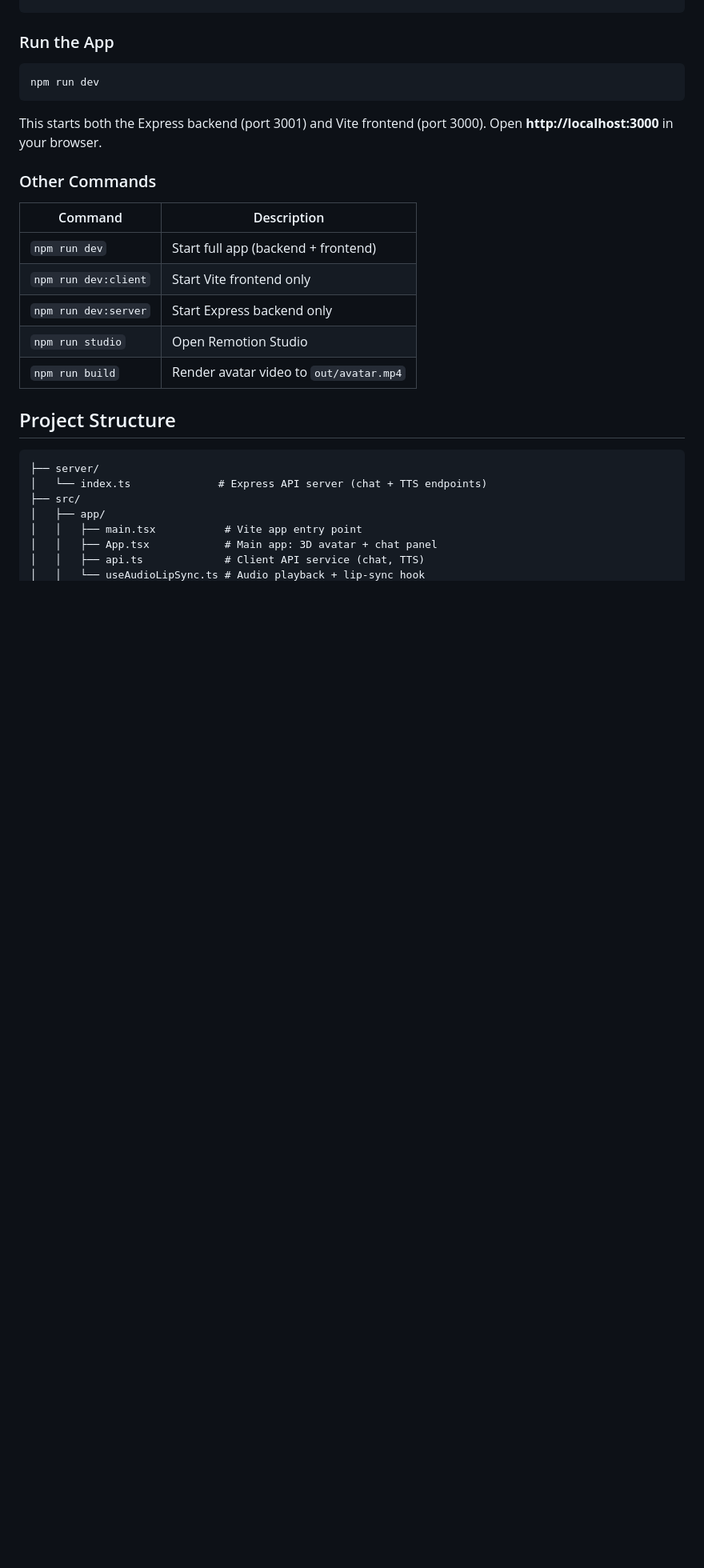
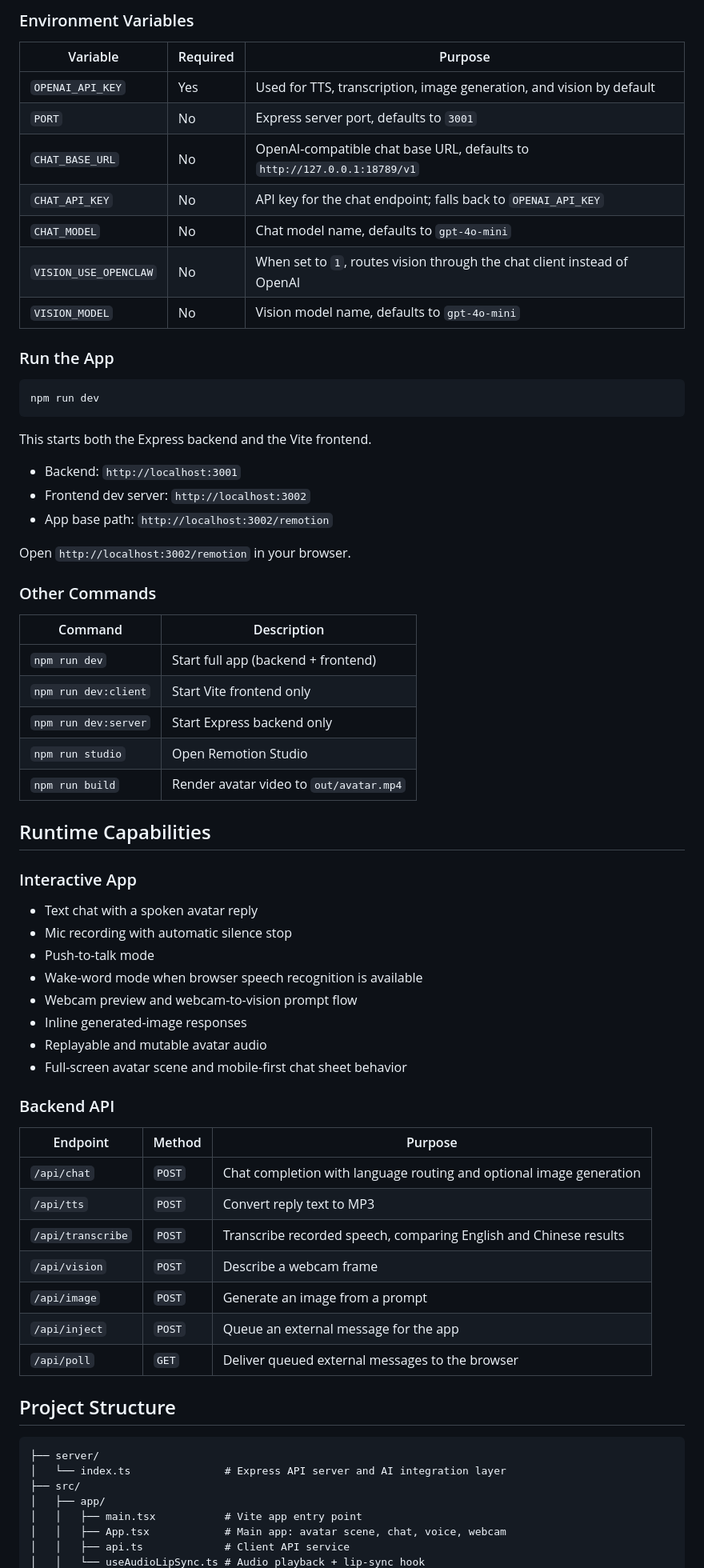
Before and after one commit to kenken64/remotion-3d-AI-avatar, a Markdown page: README.md, the part around one of its changes. Shown at 80% size. Rendered like a GitHub page; blank space fills up the shorter version.

Commit message:
Update README for current app behavior

````diff
--- a/README.md
+++ b/README.md
@@ -50,4 +64,16 @@ OPENAI_API_KEY=sk-your-openai-api-key
 ```
+
+### Environment Variables
+
+| Variable | Required | Purpose |
+|---------|----------|---------|
+| `OPENAI_API_KEY` | Yes | Used for TTS, transcription, image generation, and vision by default |
+| `PORT` | No | Express server port, defaults to `3001` |
+| `CHAT_BASE_URL` | No | OpenAI-compatible chat base URL, defaults to `http://127.0.0.1:18789/v1` |
+| `CHAT_API_KEY` | No | API key for the chat endpoint; falls back to `OPENAI_API_KEY` |
+| `CHAT_MODEL` | No | Chat model name, defaults to `gpt-4o-mini` |
+| `VISION_USE_OPENCLAW` | No | When set to `1`, routes vision through the chat client instead of OpenAI |
+| `VISION_MODEL` | No | Vision model name, defaults to `gpt-4o-mini` |
 
 ### Run the App
 
@@ -55,7 +81,13 @@ OPENAI_API_KEY=sk-your-openai-api-key
 npm run dev
 ```
 
-This starts both the Express backend (port 3001) and Vite frontend (port 3000). Open **http://localhost:3000** in your browser.
+This starts both the Express backend and the Vite frontend.
+
+- Backend: `http://localhost:3001`
+- Frontend dev server: `http://localhost:3002`
+- App base path: `http://localhost:3002/remotion`
+
+Open `http://localhost:3002/remotion` in your browser.
 
 ### Other Commands
 
@@ -67,14 +99,39 @@ This starts both the Express backend (port 3001) and Vite frontend (port 3000).
 | `npm run studio` | Open Remotion Studio |
 | `npm run build` | Render avatar video to `out/avatar.mp4` |
 
+## Runtime Capabilities
+
+### Interactive App
+
+- Text chat with a spoken avatar reply
+- Mic recording with automatic silence stop
+- Push-to-talk mode
+- Wake-word mode when browser speech recognition is available
+- Webcam preview and webcam-to-vision prompt flow
+- Inline generated-image responses
+- Replayable and mutable avatar audio
+- Full-screen avatar scene and mobile-first chat sheet behavior
+
+### Backend API
+
+| Endpoint | Method | Purpose |
+|---------|--------|---------|
+| `/api/chat` | `POST` | Chat completion with language routing and optional image generation |
+| `/api/tts` | `POST` | Convert reply text to MP3 |
+| `/api/transcribe` | `POST` | Transcribe recorded speech, comparing English and Chinese results |
+| `/api/vision` | `POST` | Describe a webcam frame |
+| `/api/image` | `POST` | Generate an image from a prompt |
+| `/api/inject` | `POST` | Queue an external message for the app |
+| `/api/poll` | `GET` | Deliver queued external messages to the browser |
+
 ## Project Structure
 
 ```
 ├── server/
-│   └── index.ts              # Express API server (chat + TTS endpoints)
+│   └── index.ts               # Express API server and AI integration layer
 ├── src/
 │   ├── app/
 │   │   ├── main.tsx           # Vite app entry point
-│   │   ├── App.tsx            # Main app: 3D avatar + chat panel
-│   │   ├── api.ts             # Client API service (chat, TTS)
+│   │   ├── App.tsx            # Main app: avatar scene, chat, voice, webcam
+│   │   ├── api.ts             # Client API service
 │   │   └── useAudioLipSync.ts # Audio playback + lip-sync hook
````
Also changed, not shown: other parts of README.md (+41 -21 lines).
